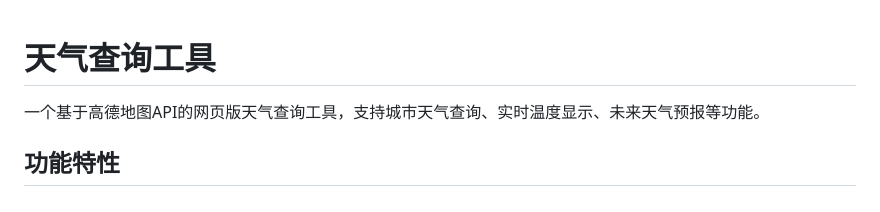
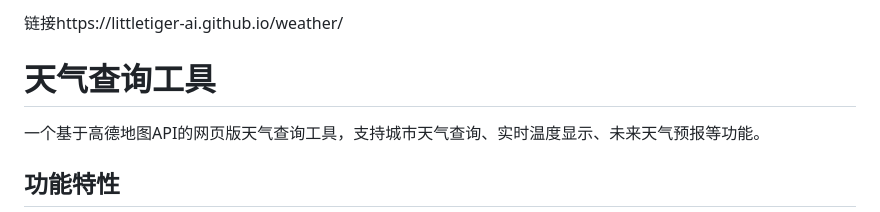
Before and after one commit to littletiger-ai/weather, a Markdown page: README.md, the part around one of its changes. Rendered like a GitHub page.

```diff
--- a/README.md
+++ b/README.md
@@ -1,3 +1,5 @@
+链接https://littletiger-ai.github.io/weather/
+
 # 天气查询工具
 
 一个基于高德地图API的网页版天气查询工具，支持城市天气查询、实时温度显示、未来天气预报等功能。
```
Also changed, not shown: other parts of README.md (+1 -0 lines).
